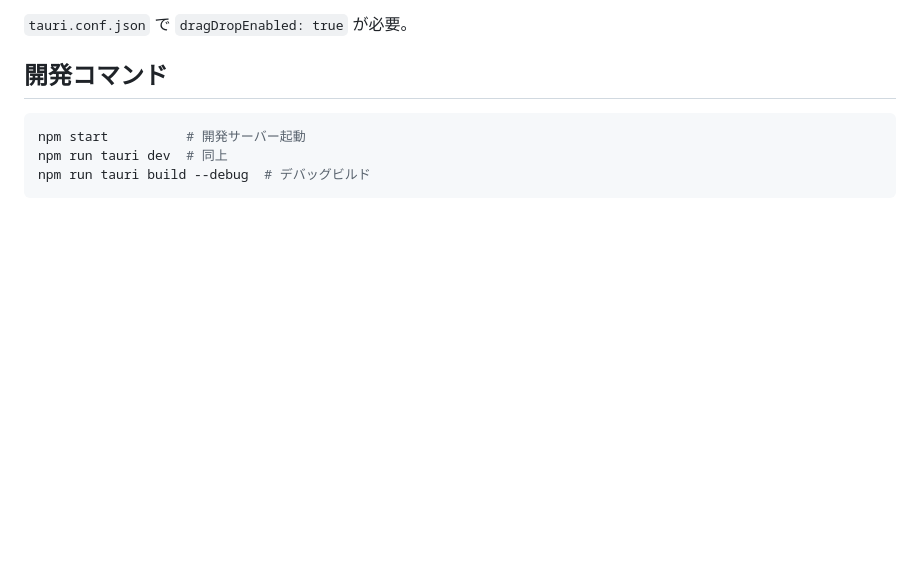
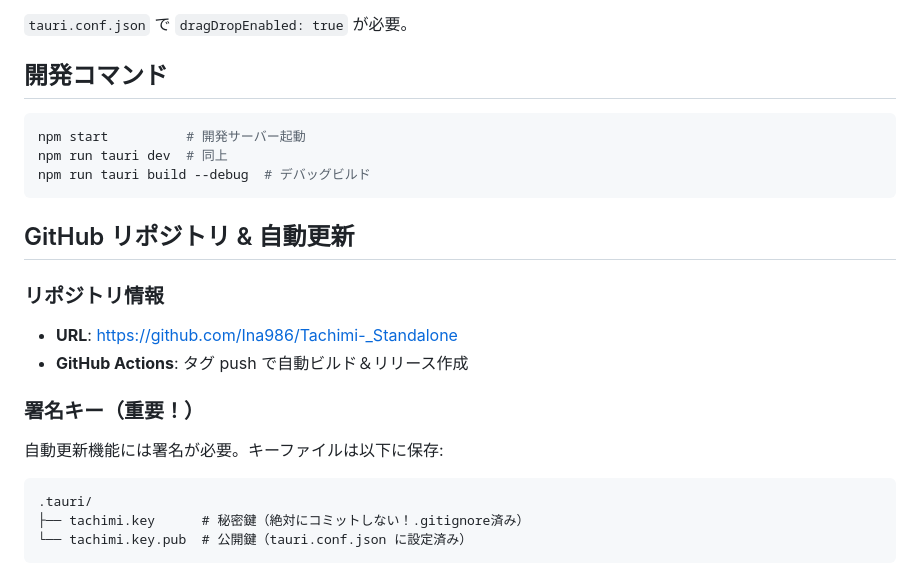
Before and after one commit to Ina986/Tachimi-_Standalone, a Markdown page: Claude.md, the part around one of its changes. Rendered like a GitHub page; blank space fills up the shorter version.

Commit message:
Add GitHub release and auto-update documentation to Claude.md
Co-Authored-By: Claude Opus 4.5 <noreply@anthropic.com>

````diff
--- a/Claude.md
+++ b/Claude.md
@@ -319,3 +319,20 @@ npm run tauri dev  # 同上
 npm run tauri build --debug  # デバッグビルド
 ```
 
+## GitHub リポジトリ & 自動更新
+
+### リポジトリ情報
+
+- **URL**: https://github.com/Ina986/Tachimi-_Standalone
+- **GitHub Actions**: タグ push で自動ビルド＆リリース作成
+
+### 署名キー（重要！）
+
+自動更新機能には署名が必要。キーファイルは以下に保存:
+
+```
+.tauri/
+├── tachimi.key      # 秘密鍵（絶対にコミットしない！.gitignore済み）
+└── tachimi.key.pub  # 公開鍵（tauri.conf.json に設定済み）
+```
+
````
Also changed, not shown: other parts of Claude.md (+87 -0 lines).
